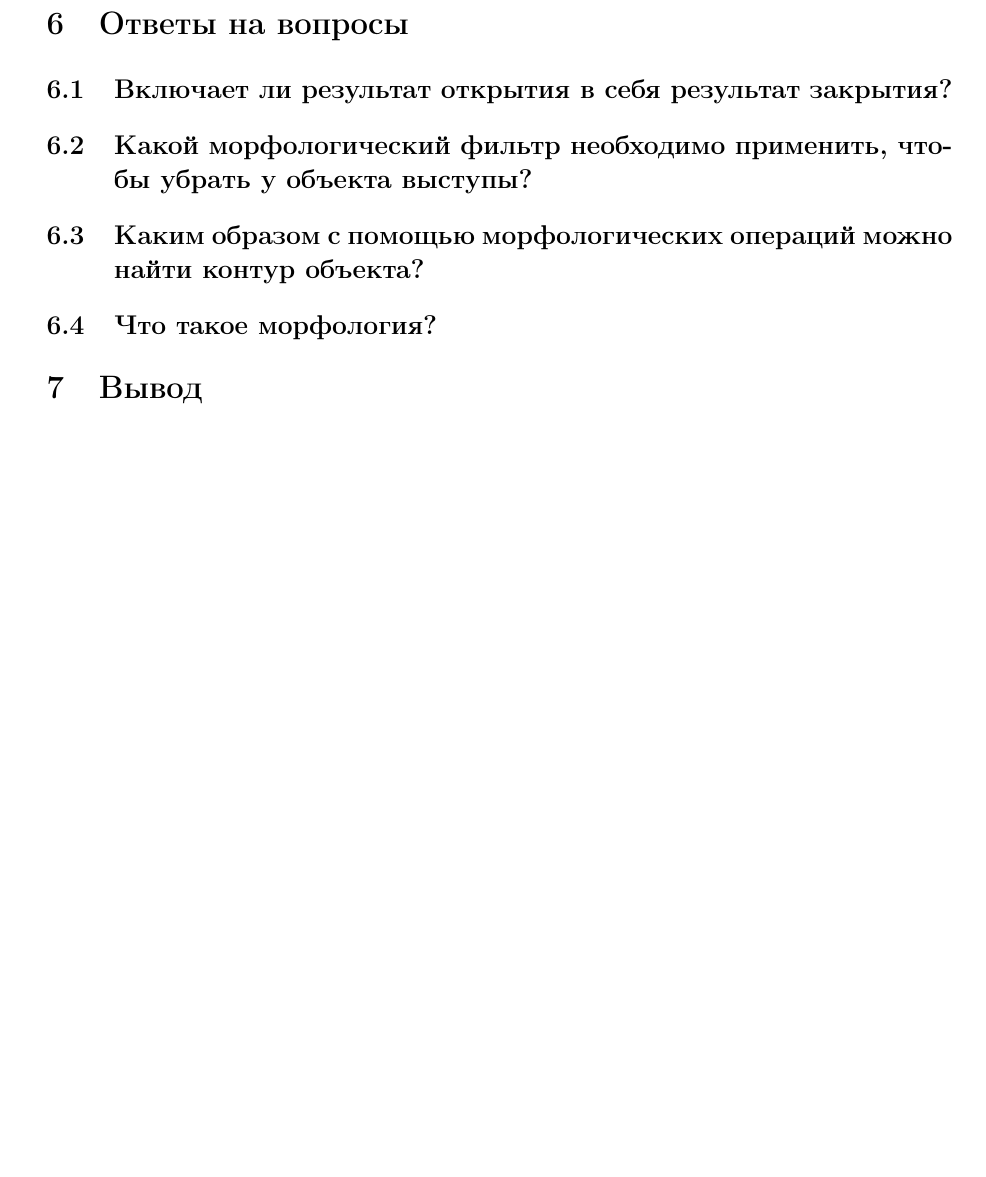
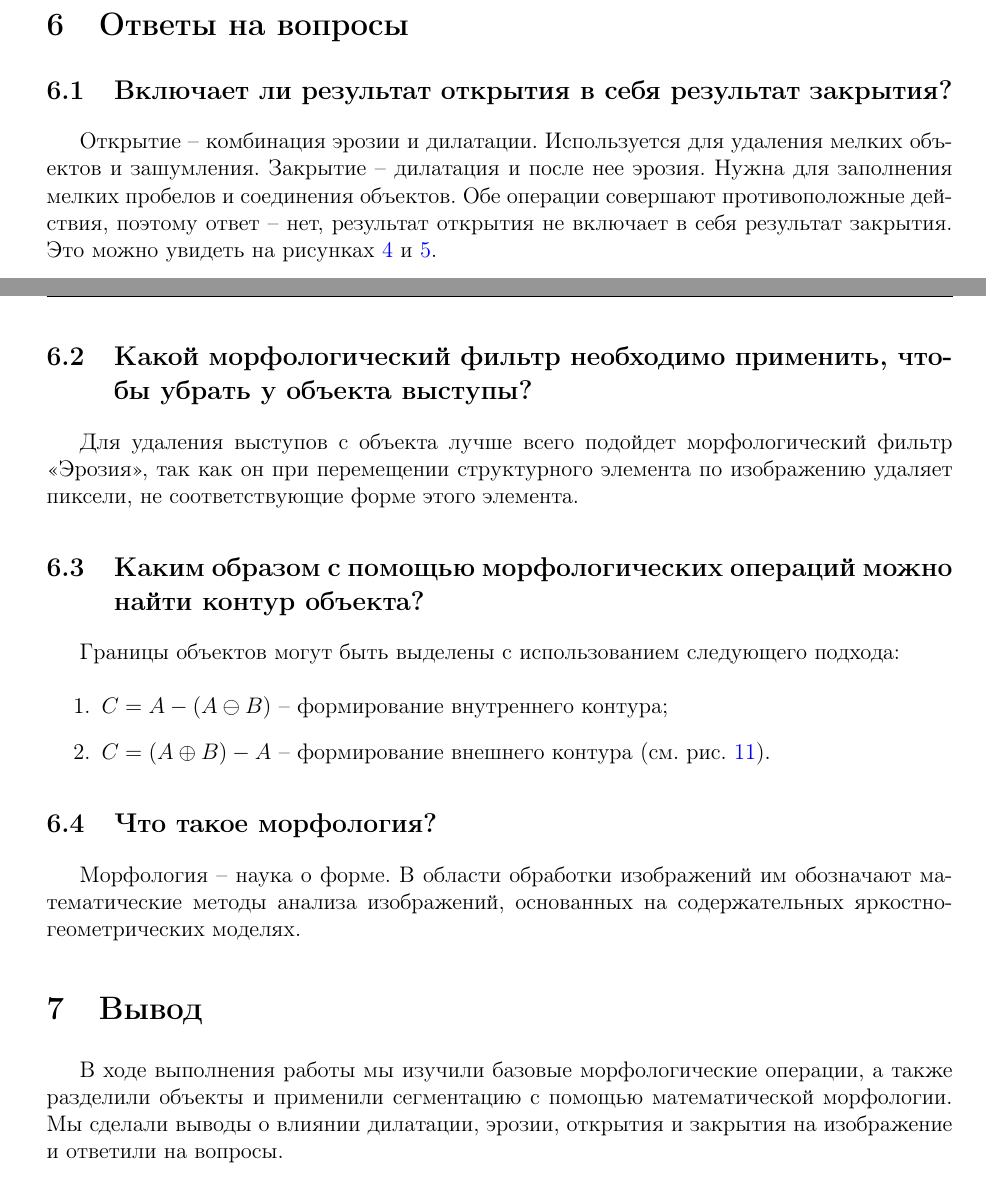
Before and after one commit to alexexexei/tech-vision, a LaTeX document (tv_lab6/latex/lab6.tex): part of page 12 of 12 before the commit and two parts of pages 11 and 12 of 12 after it, the two joined at a grey line, cut so that both start at the same text, the shorter picture padded with empty space. Compiled offline with pdfLaTeX.

Commit message:
tex & code

```diff
--- a/tv_lab6/latex/lab6.tex
+++ b/tv_lab6/latex/lab6.tex
@@ -495,16 +497,35 @@
 
     \section{Ответы на вопросы}
     \subsection{Включает ли результат открытия в себя результат закрытия?}
+    Открытие -- комбинация эрозии и дилатации. Используется для удаления мелких объектов
+    и зашумления. Закрытие -- дилатация и после нее эрозия. Нужна для заполнения мелких
+    пробелов и соединения объектов. Обе операции совершают противоположные действия, поэтому
+    ответ -- нет, результат открытия не включает в себя результат закрытия. Это можно увидеть
+    на рисунках \ref{fig:op1} и \ref{fig:cl1}.
 
 
     \subsection{Какой морфологический фильтр необходимо применить, чтобы убрать у объекта выступы?}
+    Для удаления выступов с объекта лучше всего подойдет морфологический фильтр <<Эрозия>>, так как
+    он при перемещении структурного элемента по изображению удаляет пиксели, не соответствующие
+    форме этого элемента.
 
 
     \subsection{Каким образом с помощью морфологических операций можно найти контур объекта?}
+    Границы объектов могут быть выделены с использованием следующего подхода:
+    \begin{enumerate}
+        \item $C=A-(A\ominus B)$ -- формирование внутреннего контура;
+        \item $C=(A\oplus B)-A$ -- формирование внешнего контура (см. рис. \ref{fig:binnc2}).
+    \end{enumerate}
 
 
     \subsection{Что такое морфология?}
+    Морфология -- наука о форме. В области обработки изображений им обозначают
+    математические методы анализа изображений, основанных на
+    содержательных яркостно-геометрических моделях.
 
 
     \section{Вывод}
+    В ходе выполнения работы мы изучили базовые морфологические операции, а также разделили объекты
+    и применили сегментацию с помощью математической морфологии. Мы сделали выводы о влиянии дилатации,
+    эрозии, открытия и закрытия на изображение и ответили на вопросы.
 \end{document}
```
Also changed, not shown: tv_lab6/latex/lab6.pdf, tv_lab6/latex/lab6.tex (8 more changed lines), 1 other file.
